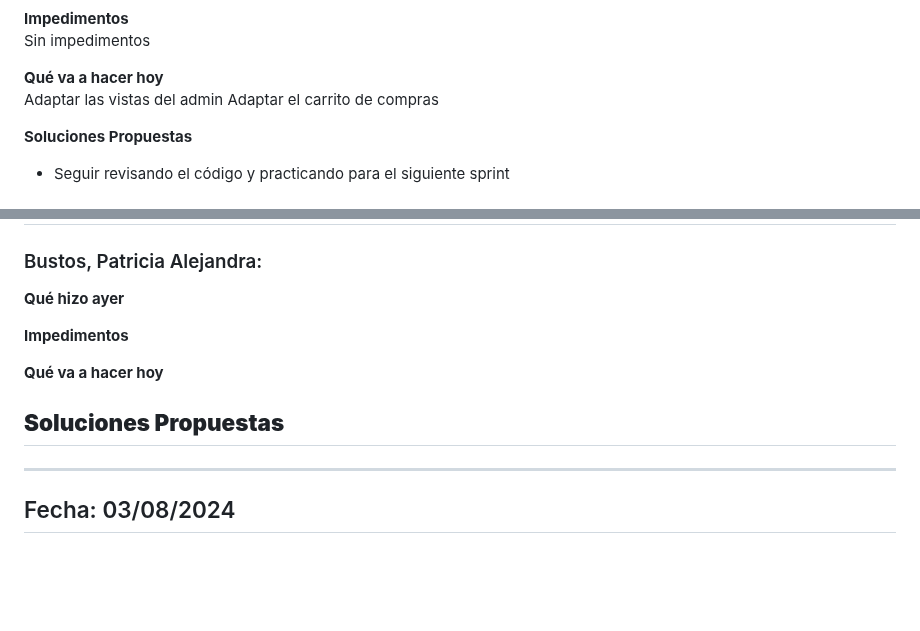
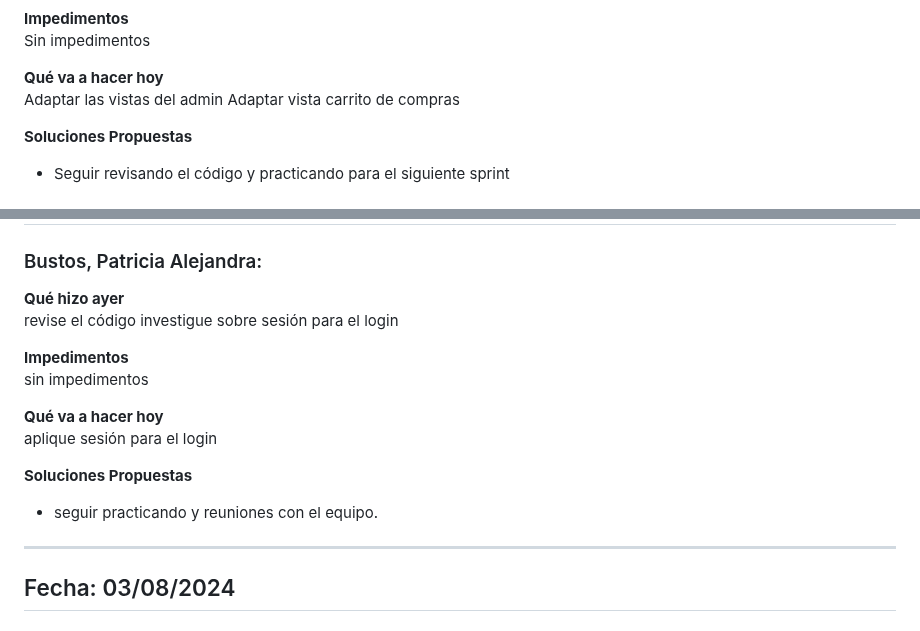
Before and after one commit to MasterDjmov/grupo_3_coffeeCode, a Markdown page: Daily.md, 2 parts joined by grey strips. Drawn GitHub-style; blank space fills up the shorter version.

```diff
--- a/Daily.md
+++ b/Daily.md
@@ -302,7 +302,7 @@ sin impedimentos
 
 **Qué va a hacer hoy**
  Adaptar las vistas del admin
- Adaptar el carrito de compras
+ Adaptar vista carrito de compras
 
 
 **Soluciones Propuestas**
@@ -511,16 +514,17 @@ sin impedimentos
 ### Bustos, Patricia Alejandra:
 
 **Qué hizo ayer**
-
+ revise el código
+ investigue sobre sesión para el login
 
 **Impedimentos**
-
+ sin impedimentos
 
 **Qué va a hacer hoy**
-
+  aplique sesión para el login
 
 **Soluciones Propuestas**
--
+- seguir practicando y reuniones con el equipo.
 ---
 ## Fecha: 03/08/2024
 
```
Also changed, not shown: other parts of Daily.md (+16 -12 lines).
